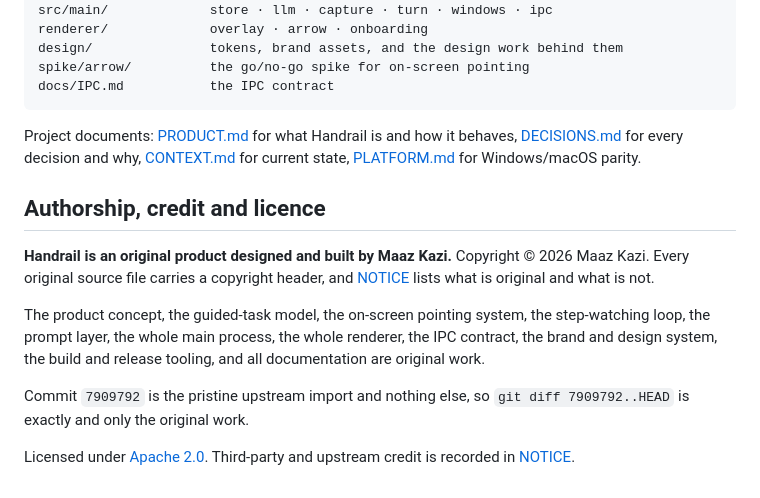
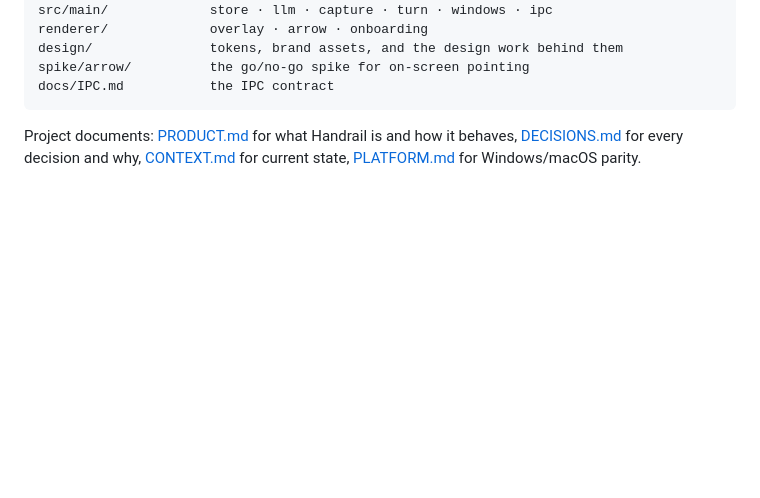
Before and after one commit to M19K/handrail, a Markdown page: README.md, the part around one of its changes. Drawn GitHub-style; blank space fills up the shorter version.

```diff
--- a/README.md
+++ b/README.md
@@ -222,20 +188,3 @@ Project documents: [PRODUCT.md](PRODUCT.md) for what Handrail is and how it
 behaves, [DECISIONS.md](DECISIONS.md) for every decision and why,
 [CONTEXT.md](CONTEXT.md) for current state, [PLATFORM.md](PLATFORM.md) for
 Windows/macOS parity.
-
-## Authorship, credit and licence
-
-**Handrail is an original product designed and built by Maaz Kazi.**
-Copyright © 2026 Maaz Kazi. Every original source file carries a copyright
-header, and [NOTICE](NOTICE) lists what is original and what is not.
-
-The product concept, the guided-task model, the on-screen pointing system, the
-step-watching loop, the prompt layer, the whole main process, the whole
-renderer, the IPC contract, the brand and design system, the build and release
-tooling, and all documentation are original work.
-
-Commit `7909792` is the pristine upstream import and nothing else, so
-`git diff 7909792..HEAD` is exactly and only the original work.
-
-Licensed under [Apache 2.0](LICENSE). Third-party and upstream credit is
-recorded in [NOTICE](NOTICE).
```
Also changed, not shown: other parts of README.md (+102 -136 lines).
